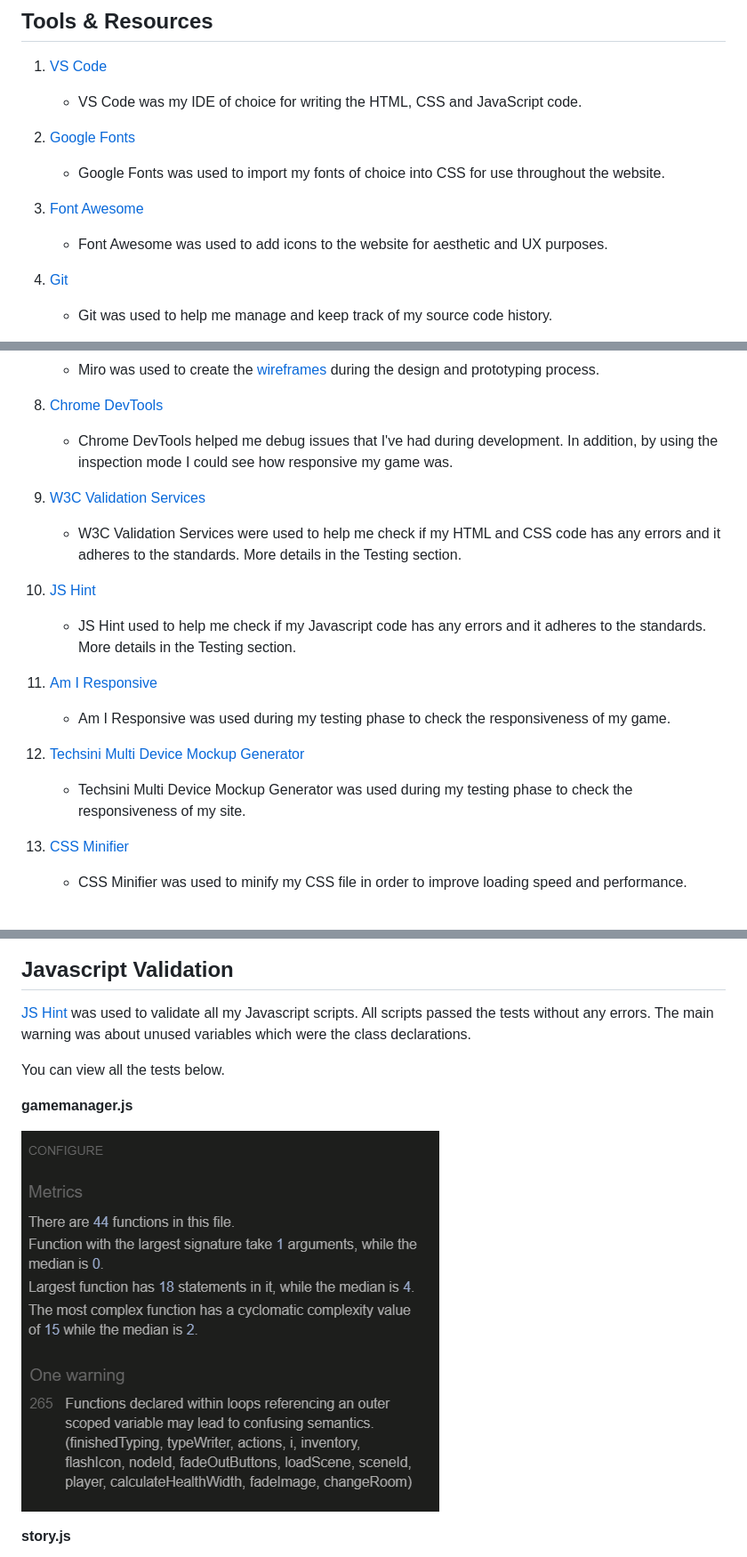
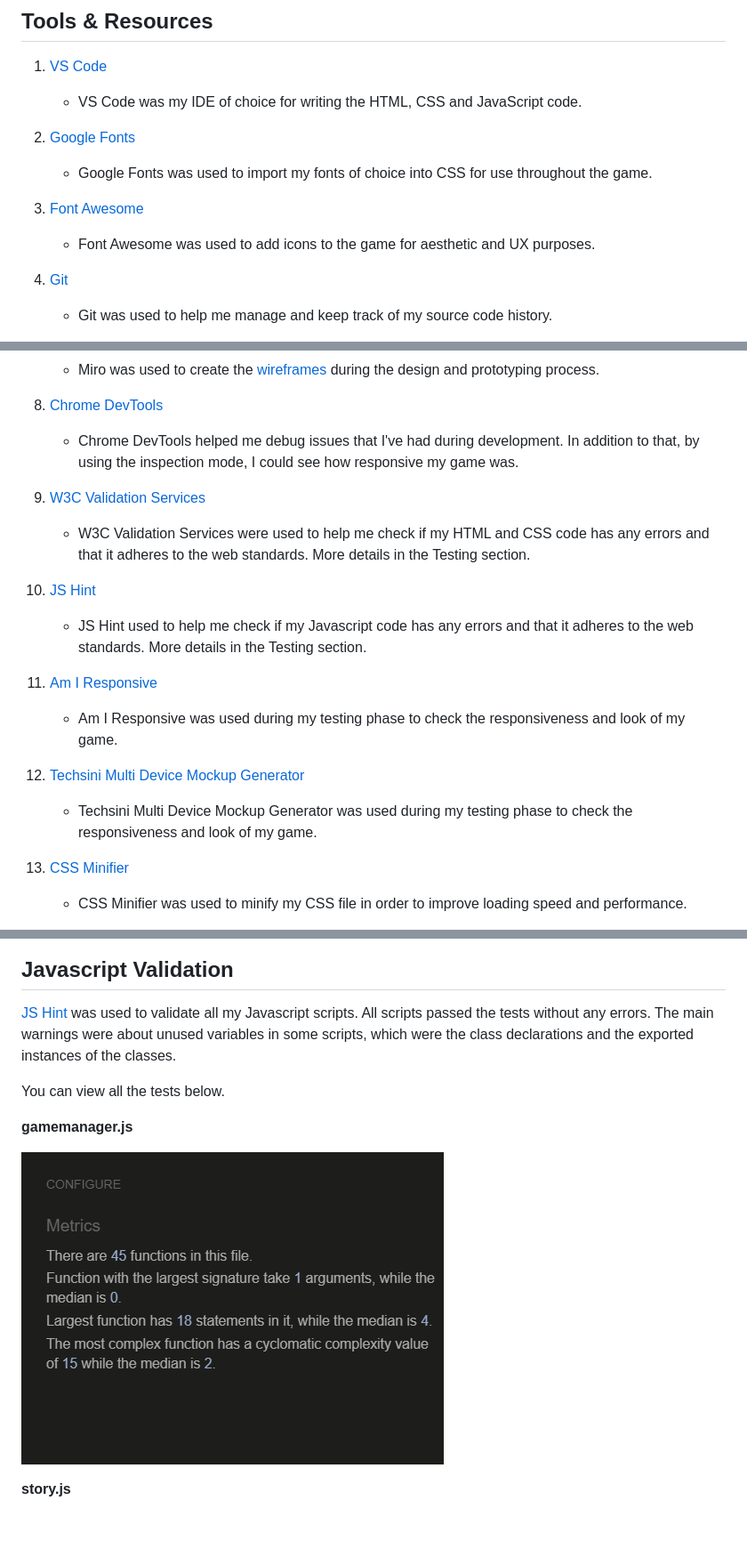
Before and after one commit to MikeAvgeros/escape-game, a Markdown page: README.md, 3 parts joined by grey strips. Shown: that part at 89% size. Drawn GitHub-style; pictures changed too: documentation/testing/gamemanager-script-jshint.png; blank space fills up the shorter version.

```diff
--- a/README.md
+++ b/README.md
@@ -163,10 +163,10 @@ I have designed the structure and layout of my game based on the CSS grid system
     -   VS Code was my IDE of choice for writing the HTML, CSS and JavaScript code.
 
 2. [Google Fonts](https://fonts.google.com/)
-    -   Google Fonts was used to import my fonts of choice into CSS for use throughout the website.
+    -   Google Fonts was used to import my fonts of choice into CSS for use throughout the game.
 
 3. [Font Awesome](https://fontawesome.com/)
-    -   Font Awesome was used to add icons to the website for aesthetic and UX purposes.
+    -   Font Awesome was used to add icons to the game for aesthetic and UX purposes.
 
 4. [Git](https://git-scm.com/)
     -   Git was used to help me manage and keep track of my source code history.
@@ -181,19 +181,19 @@ I have designed the structure and layout of my game based on the CSS grid system
     -   Miro was used to create the [wireframes](https://miro.com/app/board/o9J_lG5rLBo=/) during the design and prototyping process.
 
 8. [Chrome DevTools](https://developers.google.com/web/tools/chrome-devtools)
-    -   Chrome DevTools helped me debug issues that I've had during development. In addition, by using the inspection mode I could see how responsive my game was.
+    -   Chrome DevTools helped me debug issues that I've had during development. In addition to that, by using the inspection mode, I could see how responsive my game was.
 
 9. [W3C Validation Services](https://validator.w3.org/)
-    -   W3C Validation Services were used to help me check if my HTML and CSS code has any errors and it adheres to the standards. More details in the Testing section.
+    -   W3C Validation Services were used to help me check if my HTML and CSS code has any errors and that it adheres to the web standards. More details in the Testing section.
 
 10. [JS Hint](https://jshint.com/)
-    -   JS Hint used to help me check if my Javascript code has any errors and it adheres to the standards. More details in the Testing section.
+    -   JS Hint used to help me check if my Javascript code has any errors and that it adheres to the web standards. More details in the Testing section.
 
 11. [Am I Responsive](http://ami.responsivedesign.is/)
-    -   Am I Responsive was used during my testing phase to check the responsiveness of my game.
+    -   Am I Responsive was used during my testing phase to check the responsiveness and look of my game.
 
 12. [Techsini Multi Device Mockup Generator](https://techsini.com/multi-mockup/index.php)
-    -   Techsini Multi Device Mockup Generator was used during my testing phase to check the responsiveness of my site.
+    -   Techsini Multi Device Mockup Generator was used during my testing phase to check the responsiveness and look of my game.
 
 13. [CSS Minifier](https://cssminifier.com/)
     -   CSS Minifier was used to minify my CSS file in order to improve loading speed and performance.
@@ -290,7 +290,7 @@ The [W3C CSS Validator](https://jigsaw.w3.org/css-validator/#validate_by_upload)
 
 ## Javascript Validation
 
-[JS Hint](https://jshint.com/) was used to validate all my Javascript scripts. All scripts passed the tests without any errors. The main warning was about unused variables which were the class declarations.
+[JS Hint](https://jshint.com/) was used to validate all my Javascript scripts. All scripts passed the tests without any errors. The main warnings were about unused variables in some scripts, which were the class declarations and the exported instances of the classes.
 
 You can view all the tests below.
 
```
Also changed, not shown: other parts of README.md (+2 -2 lines).
